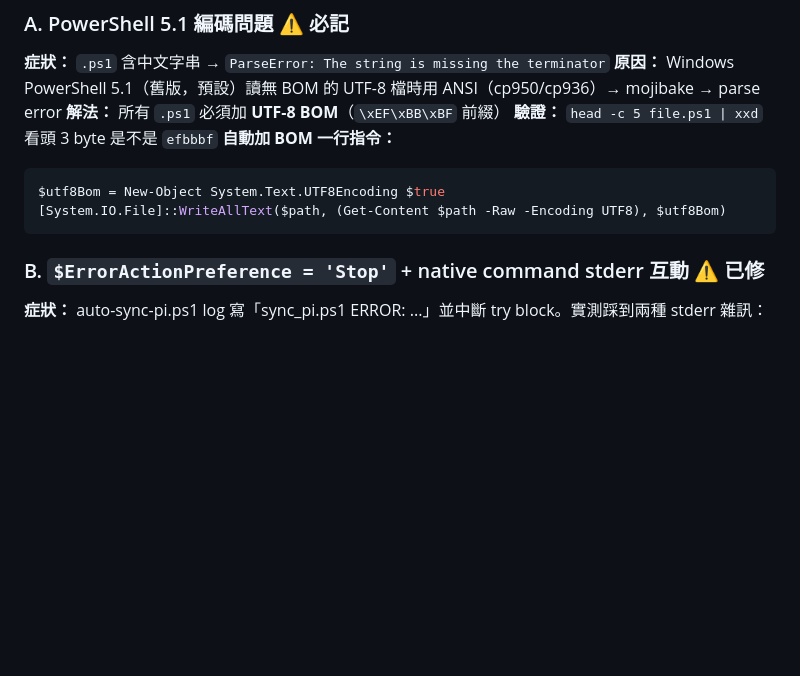
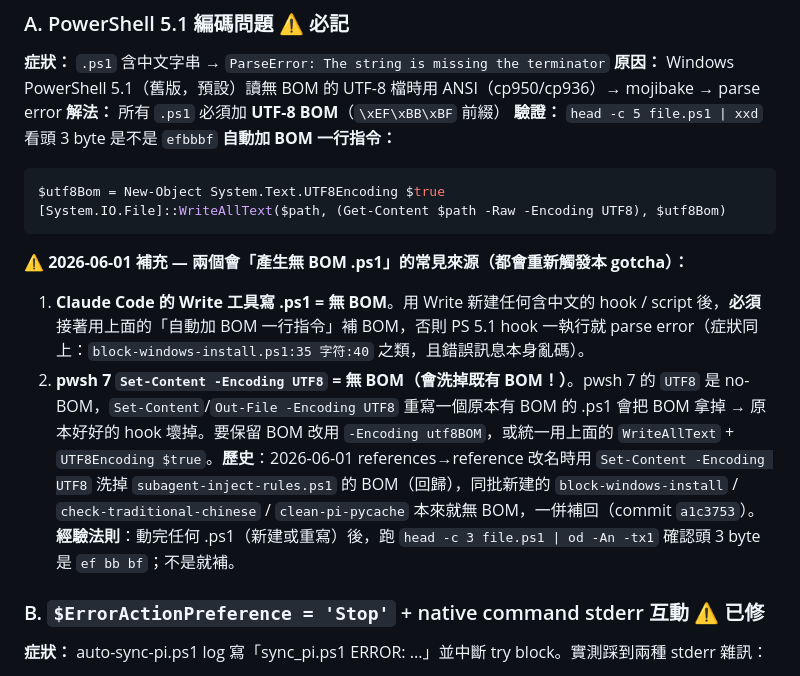
Before and after one commit to leon13018/project_jiqiren, a Markdown page: .claude/hooks/NOTES.md, the part around the change. GitHub-like rendering; blank space fills up the shorter version.

Commit message:
docs(hooks): document BOM-stripping pitfalls in NOTES.md Gotcha A
Augment the existing PS 5.1 encoding gotcha with the two ways no-BOM
.ps1 files get created and re-trigger the parse crash: the Write tool
writes no BOM, and pwsh 'Set-Content -Encoding UTF8' strips an existing
BOM. Add the rule of thumb to check head -c 3 after touching any .ps1.

Co-Authored-By: Claude Opus 4.8 <noreply@anthropic.com>

````diff
--- a/.claude/hooks/NOTES.md
+++ b/.claude/hooks/NOTES.md
@@ -279,6 +279,11 @@ $utf8Bom = New-Object System.Text.UTF8Encoding $true
 [System.IO.File]::WriteAllText($path, (Get-Content $path -Raw -Encoding UTF8), $utf8Bom)
 ```
 
+**⚠️ 2026-06-01 補充 — 兩個會「產生無 BOM .ps1」的常見來源（都會重新觸發本 gotcha）：**
+1. **Claude Code 的 Write 工具寫 .ps1 = 無 BOM**。用 Write 新建任何含中文的 hook / script 後，**必須**接著用上面的「自動加 BOM 一行指令」補 BOM，否則 PS 5.1 hook 一執行就 parse error（症狀同上：`block-windows-install.ps1:35 字符:40` 之類，且錯誤訊息本身亂碼）。
+2. **pwsh 7 `Set-Content -Encoding UTF8` = 無 BOM（會洗掉既有 BOM！）**。pwsh 7 的 `UTF8` 是 no-BOM，`Set-Content`/`Out-File -Encoding UTF8` 重寫一個原本有 BOM 的 .ps1 會把 BOM 拿掉 → 原本好好的 hook 壞掉。要保留 BOM 改用 `-Encoding utf8BOM`，或統一用上面的 `WriteAllText` + `UTF8Encoding $true`。**歷史**：2026-06-01 references→reference 改名時用 `Set-Content -Encoding UTF8` 洗掉 `subagent-inject-rules.ps1` 的 BOM（回歸），同批新建的 `block-windows-install` / `check-traditional-chinese` / `clean-pi-pycache` 本來就無 BOM，一併補回（commit `a1c3753`）。
+**經驗法則**：動完任何 .ps1（新建或重寫）後，跑 `head -c 3 file.ps1 | od -An -tx1` 確認頭 3 byte 是 `ef bb bf`；不是就補。
+
 ### B. `$ErrorActionPreference = 'Stop'` + native command stderr 互動 ⚠️ 已修
 **症狀：** auto-sync-pi.ps1 log 寫「sync_pi.ps1 ERROR: ...」並中斷 try block。實測踩到兩種 stderr 雜訊：
 1. `git pull` 印 "From https://github.com/..." 進度訊息進 stderr（原有 finding）
````
